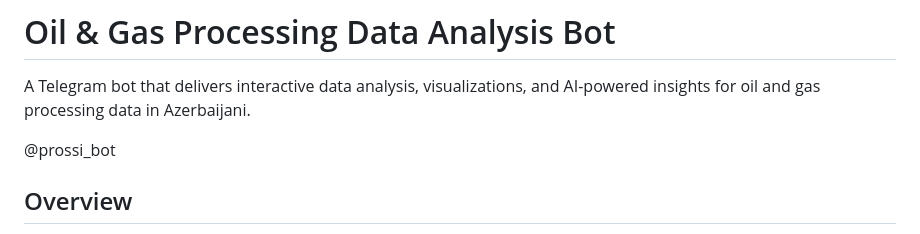
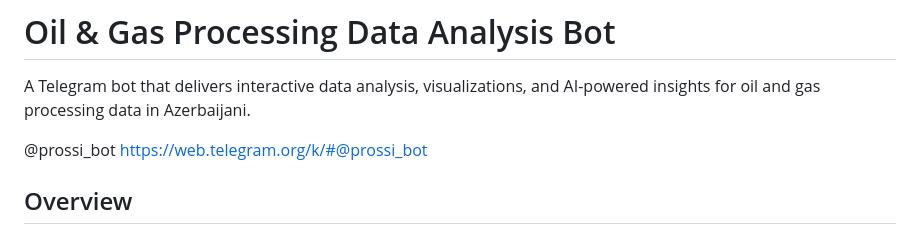
Before and after one commit to interview-tasks/ProcessAnalyst, a Markdown page: telegram/README.md, the part around the change. Rendered like a GitHub page.

```diff
--- a/telegram/README.md
+++ b/telegram/README.md
@@ -3,7 +3,7 @@
 A Telegram bot that delivers interactive data analysis, visualizations, and AI-powered insights for oil and gas processing data in Azerbaijani.
 
 @prossi_bot
-
+https://web.telegram.org/k/#@prossi_bot
 ## Overview
 
 This application integrates Telegram's messaging platform with powerful data analysis capabilities and Google's Gemini AI to provide engineers and managers in the petroleum industry with quick access to critical operational metrics. The bot analyzes processing data to deliver insights on efficiency, energy consumption, environmental impact, and operational costs.
```
